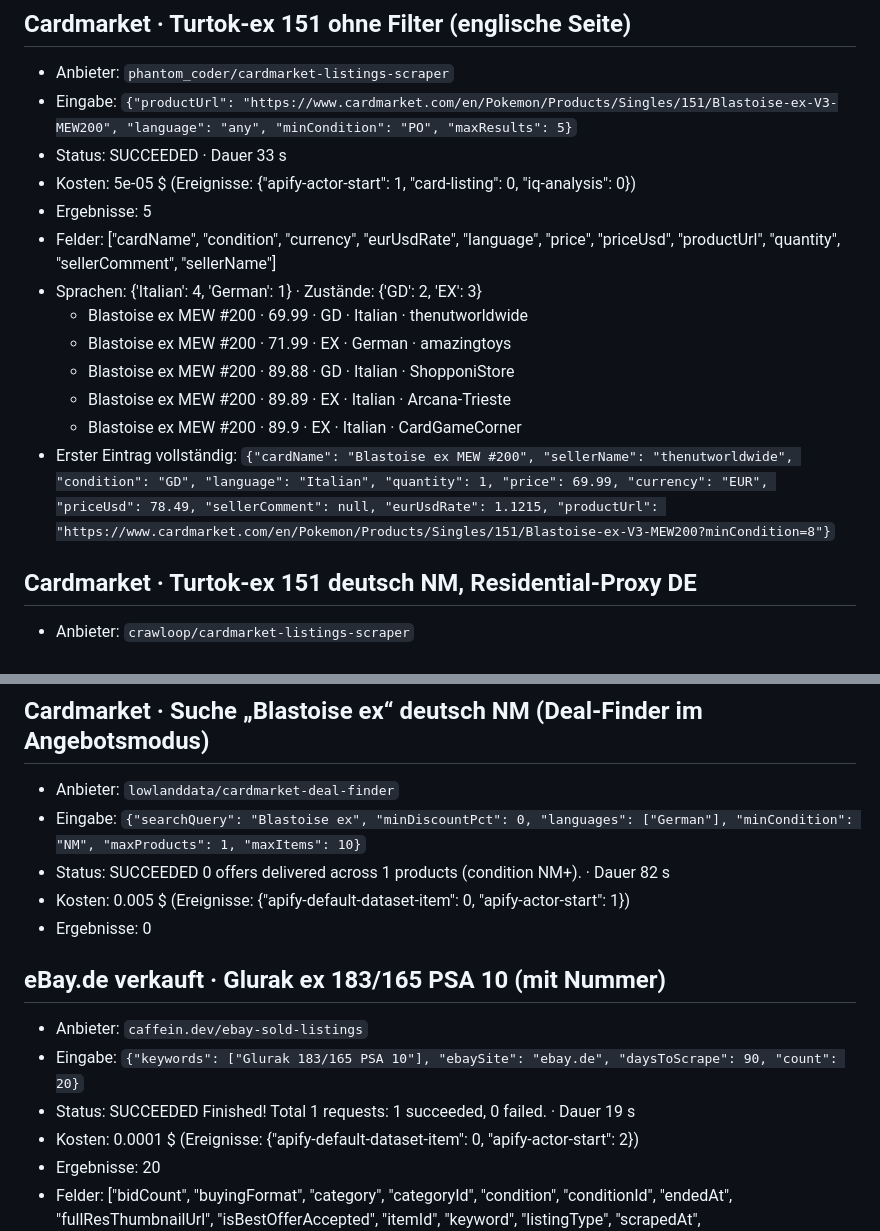
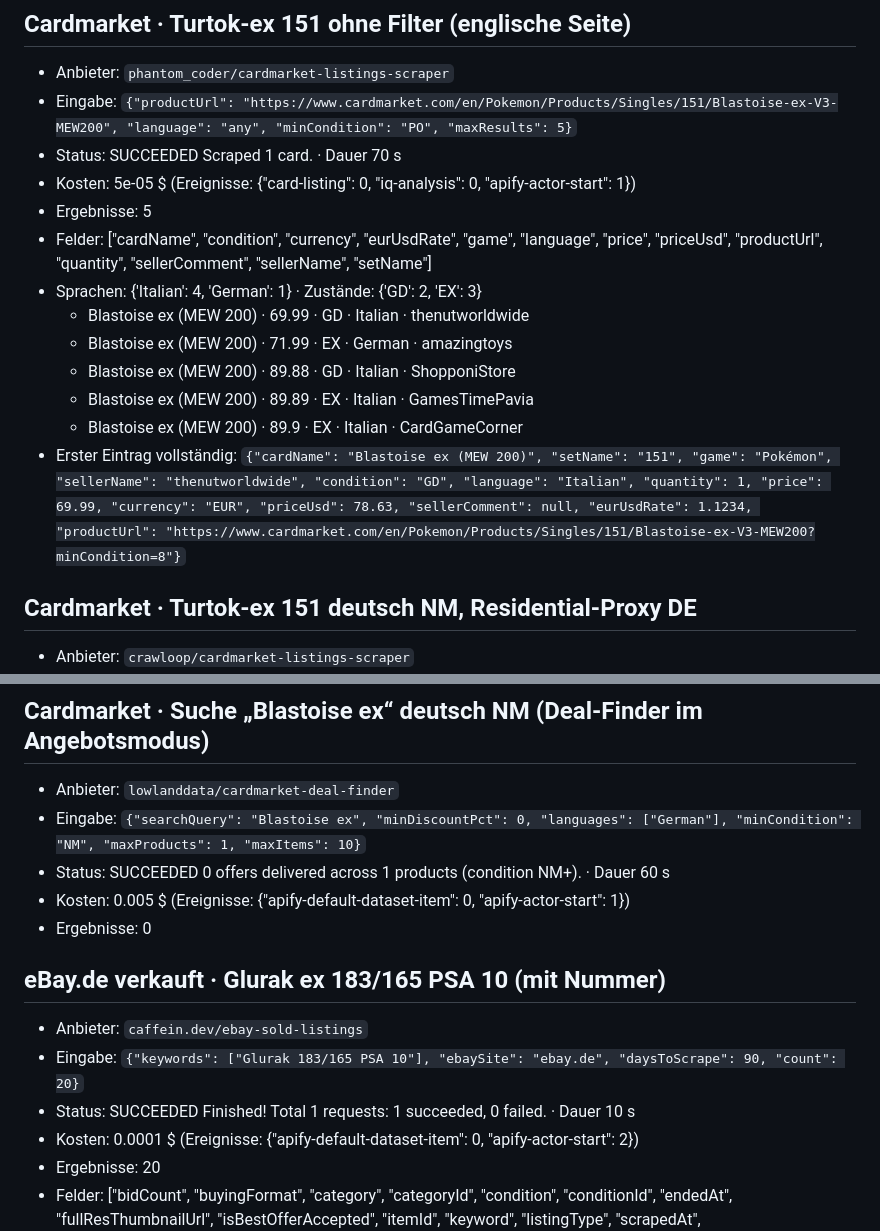
Before and after one commit to SebastianTheisen/Pokemon_Tracker, a Markdown page: docs/phase5/apify_runs_c.md, 2 parts joined by grey strips. GitHub-like rendering.

```diff
--- a/docs/phase5/apify_runs_c.md
+++ b/docs/phase5/apify_runs_c.md
@@ -6,17 +6,17 @@
 
 - Anbieter: `phantom_coder/cardmarket-listings-scraper`
 - Eingabe: `{"productUrl": "https://www.cardmarket.com/en/Pokemon/Products/Singles/151/Blastoise-ex-V3-MEW200", "language": "any", "minCondition": "PO", "maxResults": 5}`
-- Status: SUCCEEDED  · Dauer 33 s
-- Kosten: 5e-05 $ (Ereignisse: {"apify-actor-start": 1, "card-listing": 0, "iq-analysis": 0})
+- Status: SUCCEEDED Scraped 1 card. · Dauer 70 s
+- Kosten: 5e-05 $ (Ereignisse: {"card-listing": 0, "iq-analysis": 0, "apify-actor-start": 1})
 - Ergebnisse: 5
-- Felder: ["cardName", "condition", "currency", "eurUsdRate", "language", "price", "priceUsd", "productUrl", "quantity", "sellerComment", "sellerName"]
+- Felder: ["cardName", "condition", "currency", "eurUsdRate", "game", "language", "price", "priceUsd", "productUrl", "quantity", "sellerComment", "sellerName", "setName"]
 - Sprachen: {'Italian': 4, 'German': 1} · Zustände: {'GD': 2, 'EX': 3}
-  - Blastoise ex MEW #200 · 69.99 · GD · Italian · thenutworldwide
-  - Blastoise ex MEW #200 · 71.99 · EX · German · amazingtoys
-  - Blastoise ex MEW #200 · 89.88 · GD · Italian · ShopponiStore
-  - Blastoise ex MEW #200 · 89.89 · EX · Italian · Arcana-Trieste
-  - Blastoise ex MEW #200 · 89.9 · EX · Italian · CardGameCorner
-- Erster Eintrag vollständig: `{"cardName": "Blastoise ex MEW #200", "sellerName": "thenutworldwide", "condition": "GD", "language": "Italian", "quantity": 1, "price": 69.99, "currency": "EUR", "priceUsd": 78.49, "sellerComment": null, "eurUsdRate": 1.1215, "productUrl": "https://www.cardmarket.com/en/Pokemon/Products/Singles/151/Blastoise-ex-V3-MEW200?minCondition=8"}`
+  - Blastoise ex (MEW 200) · 69.99 · GD · Italian · thenutworldwide
+  - Blastoise ex (MEW 200) · 71.99 · EX · German · amazingtoys
+  - Blastoise ex (MEW 200) · 89.88 · GD · Italian · ShopponiStore
+  - Blastoise ex (MEW 200) · 89.89 · EX · Italian · GamesTimePavia
+  - Blastoise ex (MEW 200) · 89.9 · EX · Italian · CardGameCorner
+- Erster Eintrag vollständig: `{"cardName": "Blastoise ex (MEW 200)", "setName": "151", "game": "Pokémon", "sellerName": "thenutworldwide", "condition": "GD", "language": "Italian", "quantity": 1, "price": 69.99, "currency": "EUR", "priceUsd": 78.63, "sellerComment": null, "eurUsdRate": 1.1234, "productUrl": "https://www.cardmarket.com/en/Pokemon/Products/Singles/151/Blastoise-ex-V3-MEW200?minCondition=8"}`
 
 ## Cardmarket · Turtok-ex 151 deutsch NM, Residential-Proxy DE
 
@@ -30,7 +30,7 @@
 
 - Anbieter: `lowlanddata/cardmarket-deal-finder`
 - Eingabe: `{"searchQuery": "Blastoise ex", "minDiscountPct": 0, "languages": ["German"], "minCondition": "NM", "maxProducts": 1, "maxItems": 10}`
-- Status: SUCCEEDED 0 offers delivered across 1 products (condition NM+). · Dauer 82 s
+- Status: SUCCEEDED 0 offers delivered across 1 products (condition NM+). · Dauer 60 s
 - Kosten: 0.005 $ (Ereignisse: {"apify-default-dataset-item": 0, "apify-actor-start": 1})
 - Ergebnisse: 0
 
@@ -38,7 +38,7 @@
 
 - Anbieter: `caffein.dev/ebay-sold-listings`
 - Eingabe: `{"keywords": ["Glurak 183/165 PSA 10"], "ebaySite": "ebay.de", "daysToScrape": 90, "count": 20}`
-- Status: SUCCEEDED Finished! Total 1 requests: 1 succeeded, 0 failed. · Dauer 19 s
+- Status: SUCCEEDED Finished! Total 1 requests: 1 succeeded, 0 failed. · Dauer 10 s
 - Kosten: 0.0001 $ (Ereignisse: {"apify-default-dataset-item": 0, "apify-actor-start": 2})
 - Ergebnisse: 20
 - Felder: ["bidCount", "buyingFormat", "category", "categoryId", "condition", "conditionId", "endedAt", "fullResThumbnailUrl", "isBestOfferAccepted", "itemId", "keyword", "listingType", "scrapedAt", "sellerFeedbackPercent", "sellerFeedbackScore", "sellerPositivePercent", "sellerType", "sellerUsername", "shippingCurrency", "shippingPrice", "shippingType", "soldCurrency", "soldPrice", "soldPriceMax", "thumbnailUrl", "title", "totalPrice", "updatedAt", "url"]
```
Also changed, not shown: other parts of docs/phase5/apify_runs_c.md (+12 -12 lines).
